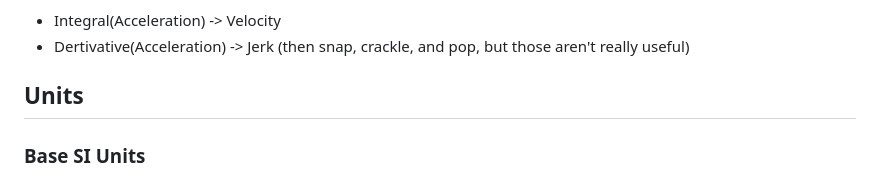
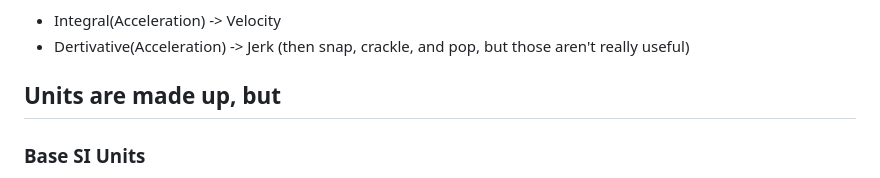
Before and after one commit to HumanMovementNeuroscience/HMN-2025-Spring-course, a Markdown page: lectures/2025-01-27-Into-to-Measurement/2025-01-27-Intro-to-Measurement.md, the part around the change. Drawn GitHub-style.

Commit message:
Jan 27, 2025, 11:46 AM

```diff
--- a/lectures/2025-01-27-Into-to-Measurement/2025-01-27-Intro-to-Measurement.md
+++ b/lectures/2025-01-27-Into-to-Measurement/2025-01-27-Intro-to-Measurement.md
@@ -39,7 +39,7 @@
 
 
 
-## Units
+## Units are made up, but
 ### Base SI Units
 - https://en.wikipedia.org/wiki/International_System_of_Units
 - seconds (s, time)
```
